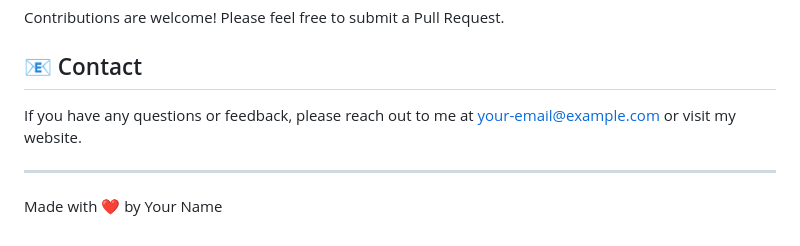
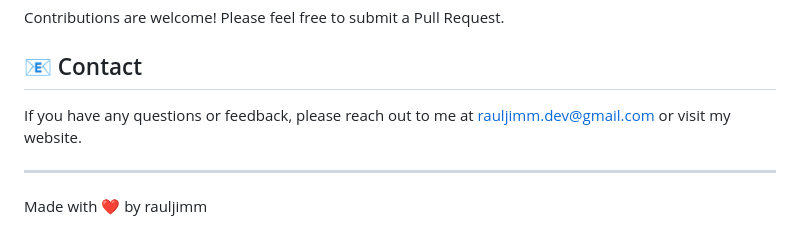
Before and after one commit to rauljimm/darkfolio-blog, a Markdown page: README.md, the part around the change printed below. Rendered like a GitHub page.

```diff
--- a/README.md
+++ b/README.md
@@ -141,8 +139,8 @@ Contributions are welcome! Please feel free to submit a Pull Request.
 
 ## 📧 Contact
 
-If you have any questions or feedback, please reach out to me at your-email@example.com or visit my website.
+If you have any questions or feedback, please reach out to me at rauljimm.dev@gmail.com or visit my website.
 
 ---
 
-Made with ❤️ by Your Name
+Made with ❤️ by rauljimm
```
Also changed, not shown: other parts of README.md (+0 -2 lines).
